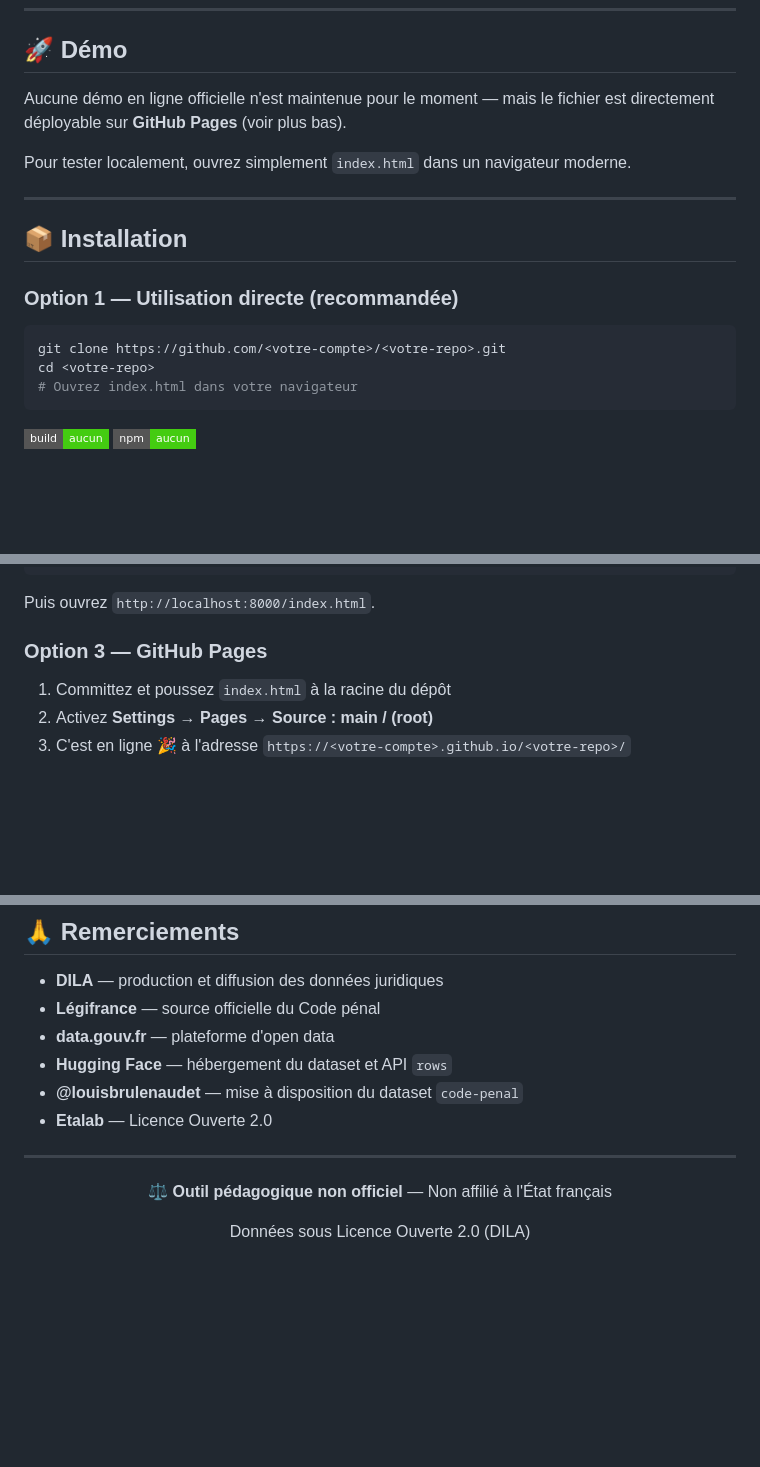
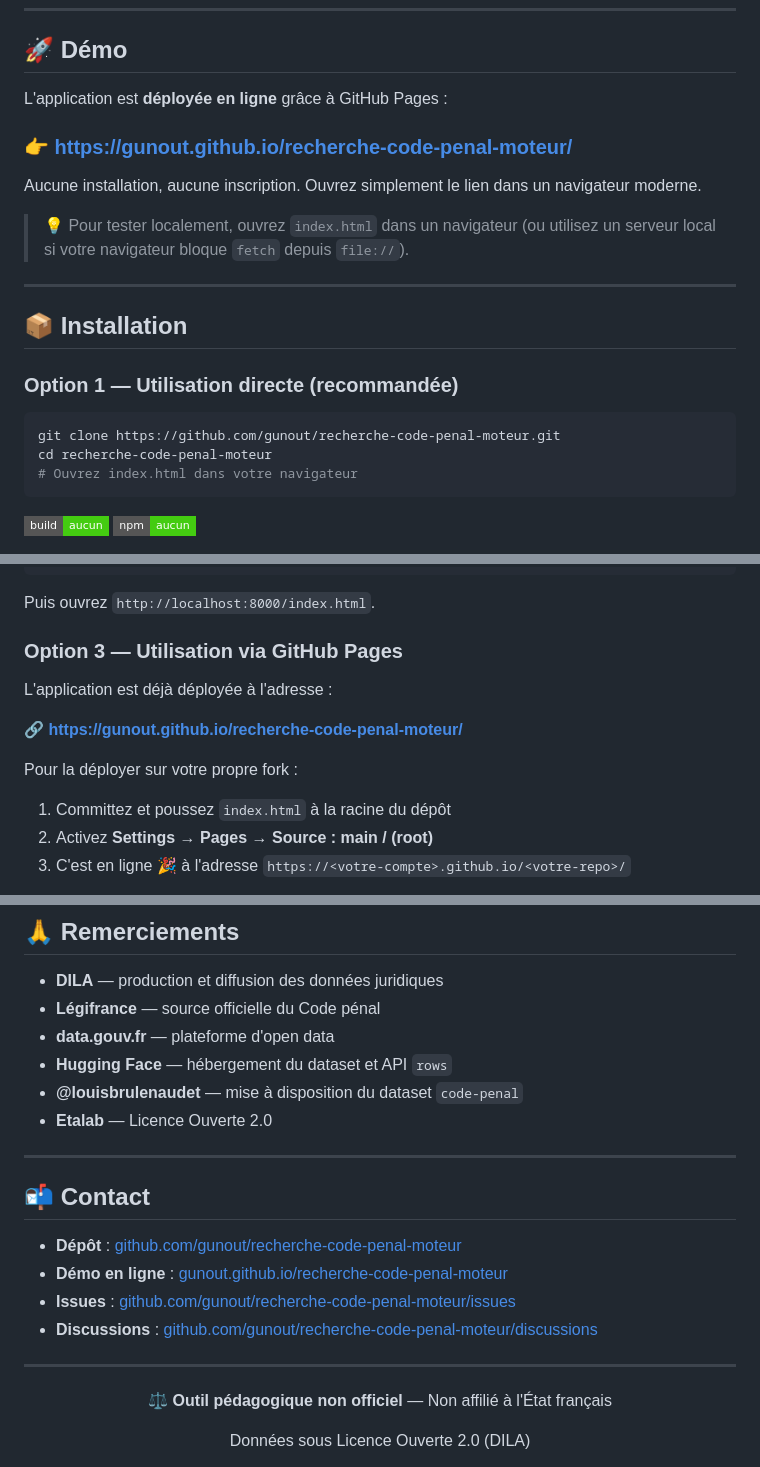
Before and after one commit to gunout/recherche-code-penal-moteur, a Markdown page: README.md, 3 parts joined by grey strips. Drawn GitHub-style; badges without logos; blank space fills up the shorter version.

````diff
--- a/README.md
+++ b/README.md
@@ -124,9 +131,13 @@ Un fichier HTML unique, sans build ni dépendance, qui :
 
 ## 🚀 Démo
 
-Aucune démo en ligne officielle n'est maintenue pour le moment — mais le fichier est directement déployable sur **GitHub Pages** (voir plus bas).
+L'application est **déployée en ligne** grâce à GitHub Pages :
 
-Pour tester localement, ouvrez simplement `index.html` dans un navigateur moderne.
+### 👉 [**https://gunout.github.io/recherche-code-penal-moteur/**](https://gunout.github.io/recherche-code-penal-moteur/)
+
+Aucune installation, aucune inscription. Ouvrez simplement le lien dans un navigateur moderne.
+
+> 💡 Pour tester localement, ouvrez `index.html` dans un navigateur (ou utilisez un serveur local si votre navigateur bloque `fetch` depuis `file://`).
 
 ---
 
@@ -135,8 +146,8 @@ Pour tester localement, ouvrez simplement `index.html` dans un navigateur modern
 ### Option 1 — Utilisation directe (recommandée)
 
 ```bash
-git clone https://github.com/<votre-compte>/<votre-repo>.git
-cd <votre-repo>
+git clone https://github.com/gunout/recherche-code-penal-moteur.git
+cd recherche-code-penal-moteur
 # Ouvrez index.html dans votre navigateur
 ```
 
@@ -159,7 +170,13 @@ npx serve .
 
 Puis ouvrez `http://localhost:8000/index.html`.
 
-### Option 3 — GitHub Pages
+### Option 3 — Utilisation via GitHub Pages
+
+L'application est déjà déployée à l'adresse :
+
+**🔗 [https://gunout.github.io/recherche-code-penal-moteur/](https://gunout.github.io/recherche-code-penal-moteur/)**
+
+Pour la déployer sur votre propre fork :
 
 1. Committez et poussez `index.html` à la racine du dépôt
 2. Activez **Settings → Pages → Source : main / (root)**
@@ -465,6 +482,15 @@ SOFTWARE.
 
 ---
 
+## 📬 Contact
+
+- **Dépôt** : [github.com/gunout/recherche-code-penal-moteur](https://github.com/gunout/recherche-code-penal-moteur)
+- **Démo en ligne** : [gunout.github.io/recherche-code-penal-moteur](https://gunout.github.io/recherche-code-penal-moteur/)
+- **Issues** : [github.com/gunout/recherche-code-penal-moteur/issues](https://github.com/gunout/recherche-code-penal-moteur/issues)
+- **Discussions** : [github.com/gunout/recherche-code-penal-moteur/discussions](https://github.com/gunout/recherche-code-penal-moteur/discussions)
+
+---
+
 <div align="center">
 
 ⚖️ **Outil pédagogique non officiel** — Non affilié à l'État français
````
Also changed, not shown: other parts of README.md (+13 -6 lines).
